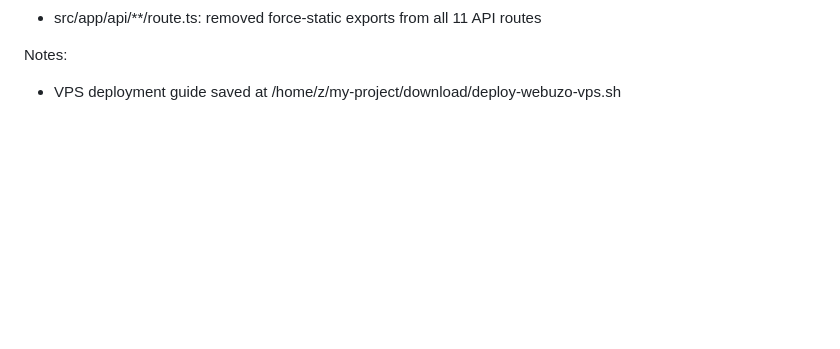
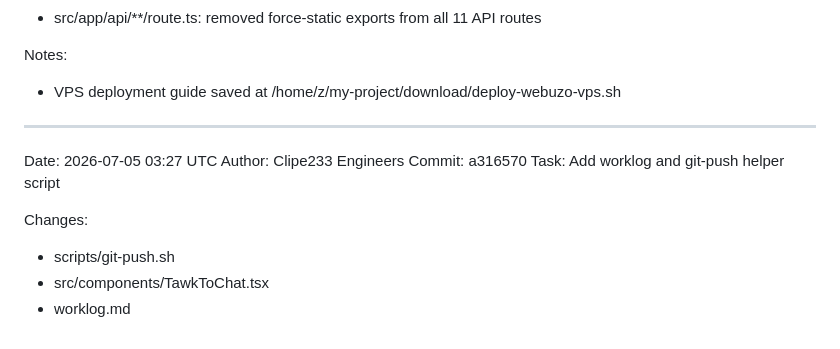
Before and after one commit to lilromeo2290/clipe233, a Markdown page: worklog.md, the part around the change. Rendered like a GitHub page; blank space fills up the shorter version.

Commit message:
c34f3644-0f5a-4bfc-a673-c9f63f5ca4d4

```diff
--- a/worklog.md
+++ b/worklog.md
@@ -124,3 +124,14 @@ Changes:
 
 Notes:
 - VPS deployment guide saved at /home/z/my-project/download/deploy-webuzo-vps.sh
+
+---
+Date: 2026-07-05 03:27 UTC
+Author: Clipe233 Engineers
+Commit: a316570
+Task: Add worklog and git-push helper script
+
+Changes:
+- scripts/git-push.sh
+- src/components/TawkToChat.tsx
+- worklog.md
```
